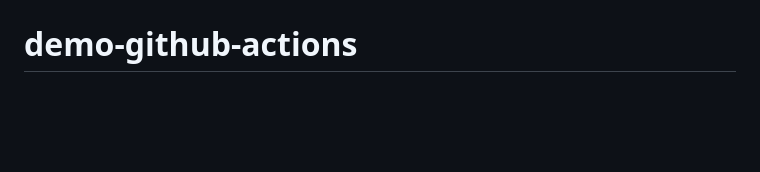
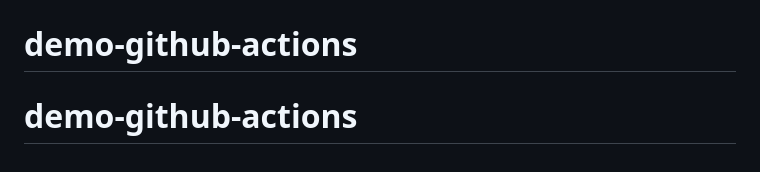
Before and after one commit to jazi-dev/demo-github-actions, a Markdown page: README.md, the part around the change. Rendered like a GitHub page; blank space fills up the shorter version.

```diff
--- a/README.md
+++ b/README.md
@@ -149,3 +149,4 @@ docker compose ps
 Add a `description` field to each task.
 # demo-github-actions
 # demo-github-actions
+# demo-github-actions
```
